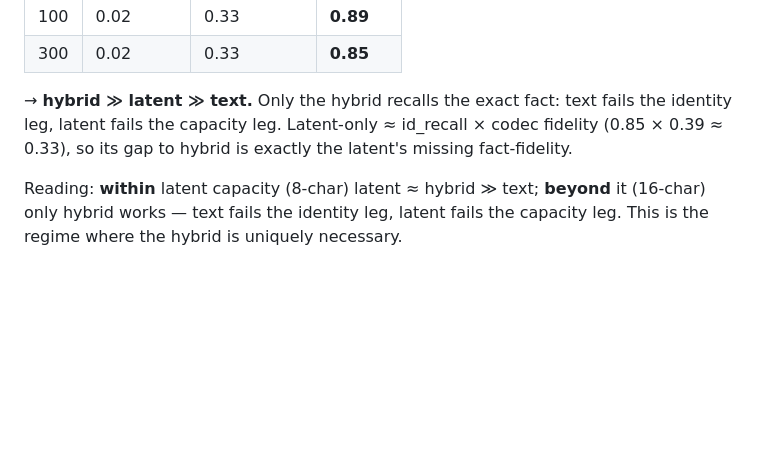
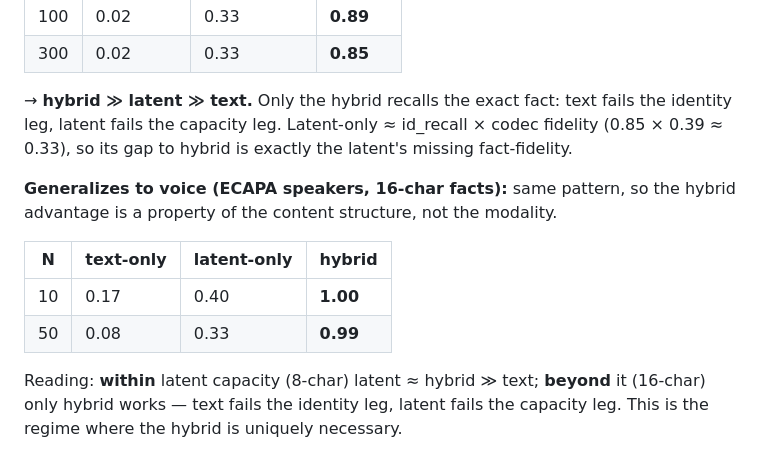
Before and after one commit to 19PINE-AI/multimodal-user-memory, a Markdown page: src/latentmem/MULTIMODAL_MEMORY.md, the part around the change. Drawn GitHub-style; blank space fills up the shorter version.

Commit message:
latentmem: voice (ECAPA) confirms hybrid result generalizes across modalities

```diff
--- a/src/latentmem/MULTIMODAL_MEMORY.md
+++ b/src/latentmem/MULTIMODAL_MEMORY.md
@@ -96,6 +96,14 @@ the identity leg, latent fails the capacity leg. Latent-only ≈ id_recall × co
 fidelity (0.85 × 0.39 ≈ 0.33), so its gap to hybrid is exactly the latent's
 missing fact-fidelity.
 
+**Generalizes to voice (ECAPA speakers, 16-char facts):** same pattern, so the
+hybrid advantage is a property of the content structure, not the modality.
+
+| N | text-only | latent-only | hybrid |
+|---|---|---|---|
+| 10 | 0.17 | 0.40 | **1.00** |
+| 50 | 0.08 | 0.33 | **0.99** |
+
 Reading: **within** latent capacity (8-char) latent ≈ hybrid ≫ text; **beyond**
 it (16-char) only hybrid works — text fails the identity leg, latent fails the
 capacity leg. This is the regime where the hybrid is uniquely necessary.
```
